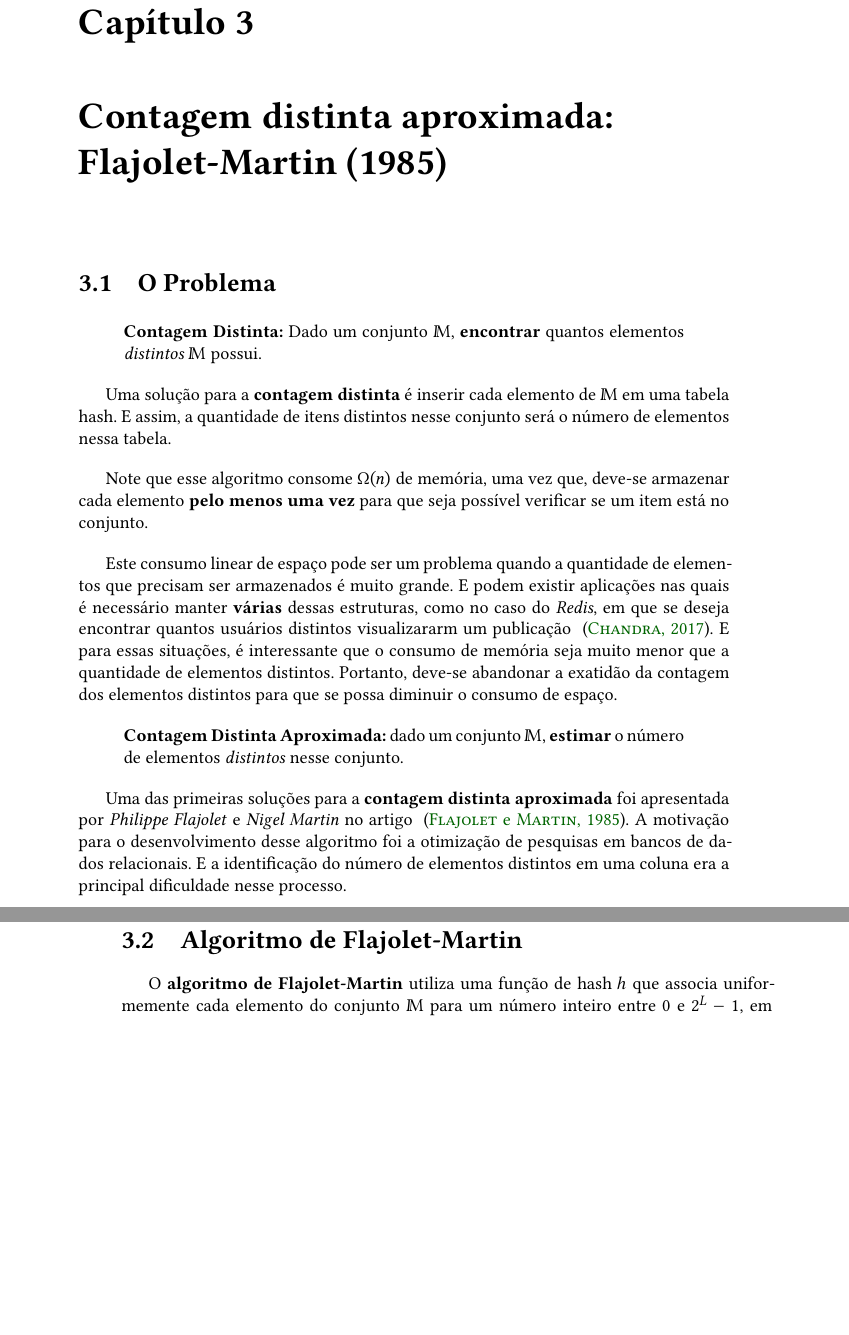
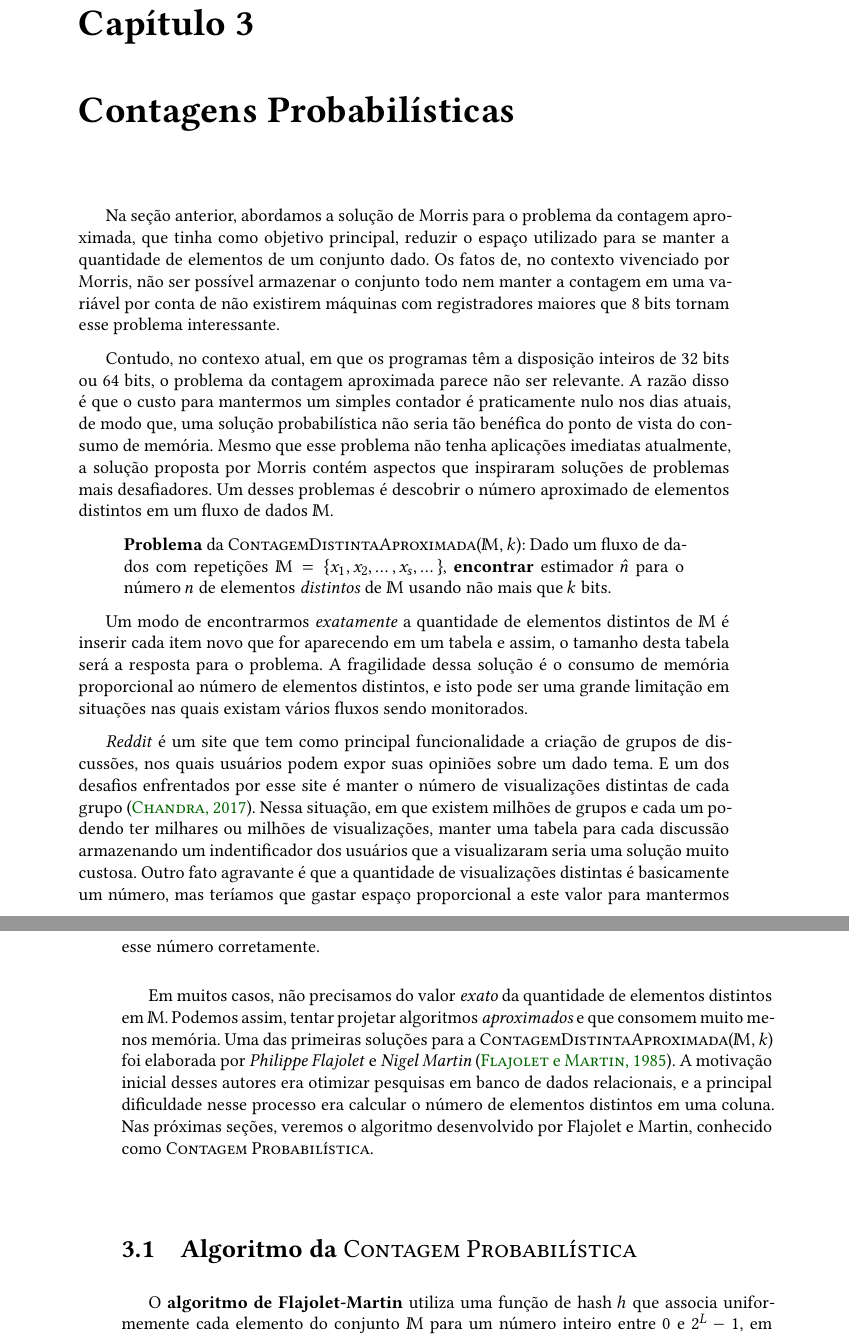
Before and after one commit to billkondo/TCC-2021, a LaTeX thesis (monografia/tese.tex, which reads monografia/conteudo/03-flajolet-martin.tex): two parts of pages 25 and 26 of 44, joined at a grey line, cut so that both start at the same text, the shorter picture padded with empty space. Compiled offline with XeLaTeX; a missing font is replaced by an installed copy or a similar font.

Commit message:
Aplica correções no Capítulo de Morris e reescreve introdução da Contagem Probabilística

```diff
--- a/monografia/conteudo/03-flajolet-martin.tex
+++ b/monografia/conteudo/03-flajolet-martin.tex
@@ -1,40 +1,49 @@
 \newcommand{\bitmap}{\mathbb{BITMAP}}
 \newcommand{\pcounting}{\textit{probabilistic counting}}
 
-\chapter{Contagem distinta aproximada: Flajolet-Martin (1985)}
+\chapter{Contagens Probabilísticas}
 \label{lab:flajolet-martin}
 
-\section{O Problema}
+Na seção anterior, abordamos a solução de Morris para o problema da contagem aproximada, que tinha como objetivo
+principal, reduzir o espaço utilizado para se manter a quantidade de elementos de um conjunto dado. Os fatos de, no
+contexto vivenciado por Morris, não ser possível armazenar o conjunto todo nem manter a contagem em uma variável por
+conta de não existirem máquinas com registradores maiores que 8 bits tornam esse problema interessante.
+
+Contudo, no contexo atual, em que os programas têm a disposição inteiros de 32 bits ou 64 bits, o problema da contagem
+aproximada parece não ser relevante. A razão disso é que o custo para mantermos um simples contador é praticamente nulo
+nos dias atuais, de modo que, uma solução probabilística não seria tão benéfica do ponto de vista do consumo de memória.
+Mesmo que esse problema não tenha aplicações imediatas atualmente, a solução proposta por Morris contém aspectos que
+inspiraram soluções de problemas mais desafiadores. Um desses problemas é descobrir o número aproximado de elementos
+distintos em um fluxo de dados~$\Mbb$.
 
 \begin{quote}
-  \textbf{Contagem Distinta:} Dado um conjunto $\Mbb$, \textbf{encontrar} quantos elementos \textit{distintos}
-  $\Mbb$ possui.
+  \textbf{Problema} da \proc{ContagemDistintaAproximada($\Mbb$, $k$):} Dado um fluxo de dados com repetições
+  $\Mbb = \{ x_1, x_2, \dots, x_s, \dots \}$, \textbf{encontrar} estimador $\hat{n}$ para o número~$n$ de elementos
+  \textit{distintos} de $\Mbb$ usando não mais que $k$ bits.
 \end{quote}
 
-Uma solução para a \textbf{contagem distinta} é inserir cada elemento de $\Mbb$ em uma tabela hash.
-E assim, a quantidade de itens distintos nesse conjunto será o número de elementos nessa tabela.
+Um modo de encontrarmos \textit{exatamente} a quantidade de elementos distintos de~$\Mbb$ é inserir cada item novo que
+for aparecendo em um tabela e assim, o tamanho desta tabela será a resposta para o problema. A fragilidade dessa solução
+é o consumo de memória proporcional ao número de elementos distintos, e isto pode ser uma grande limitação em situações
+nas quais existam vários fluxos sendo monitorados.
 
-Note que esse algoritmo consome $\Omega(n)$ de memória, uma vez que, deve-se armazenar cada elemento
-\textbf{pelo menos uma vez} para que seja possível verificar se um item está no conjunto.
+\textit{Reddit} é um site que tem como principal funcionalidade a criação de grupos de discussões, nos quais usuários
+podem expor suas opiniões sobre um dado tema. E um dos desafios enfrentados por esse site é manter o número de
+visualizações distintas de cada grupo~\citep{Redis}. Nessa situação, em que existem milhões de grupos e cada um podendo
+ter milhares ou milhões de visualizações, manter uma tabela para cada discussão armazenando um indentificador dos
+usuários que a visualizaram seria uma solução muito custosa. Outro fato agravante é que a quantidade de visualizações
+distintas é basicamente um número, mas teríamos que gastar espaço proporcional a este valor para mantermos esse número
+corretamente.
 
-Este consumo linear de espaço pode ser um problema quando a quantidade de elementos que precisam ser armazenados é muito
-grande. E podem existir aplicações nas quais é necessário manter \textbf{várias} dessas estruturas, como no caso do
-\textit{Redis}, em que se deseja encontrar quantos usuários distintos visualizararm um publicação ~\citep{Redis}. E para
-essas situações, é interessante que o consumo de memória seja muito menor que a quantidade de elementos distintos.
-Portanto, deve-se abandonar a exatidão da contagem dos elementos distintos para que se possa diminuir o consumo de
-espaço.
+Em muitos casos, não precisamos do valor \textit{exato} da quantidade de elementos distintos em $\Mbb$. Podemos assim,
+tentar projetar algoritmos \textit{aproximados} e que consomem muito menos memória. Uma das primeiras soluções para a
+\proc{ContagemDistintaAproximada($\Mbb$, $k$)} foi elaborada por \textit{Philippe Flajolet} e
+\textit{Nigel Martin}~\citep{flajolet:martin:85}. A motivação inicial desses autores era otimizar pesquisas em banco de
+dados relacionais, e a principal dificuldade nesse processo era calcular o número de elementos distintos em uma coluna.
+Nas próximas seções, veremos o algoritmo desenvolvido por Flajolet e Martin, conhecido como
+\proc{Contagem Probabilística}.
 
-\begin{quote}
-  \textbf{Contagem Distinta Aproximada:} dado um conjunto $\Mbb$, \textbf{estimar} o número de elementos
-  \textit{distintos} nesse conjunto.
-\end{quote}
-
-Uma das primeiras soluções para a \textbf{contagem distinta aproximada} foi apresentada por \textit{Philippe Flajolet} e
-\textit{Nigel Martin} no artigo ~\citep{flajolet:martin:85}.
-A motivação para o desenvolvimento desse algoritmo foi a otimização de pesquisas em bancos de dados relacionais.
-E a identificação do número de elementos distintos em uma coluna era a principal dificuldade nesse processo.
-
-\section{Algoritmo de Flajolet-Martin}
+\section{Algoritmo da \proc{Contagem Probabilística}}
 \label{sec:flajolet-martin:algorithm}
 
 O \textbf{algoritmo de Flajolet-Martin} utiliza uma função de hash $h$ que associa uniformemente cada elemento do
```
Also changed, not shown: monografia/conteudo/02-morris.tex (+31 -28 lines), monografia/conteudo/03-flajolet-martin.tex (8 more changed lines).
